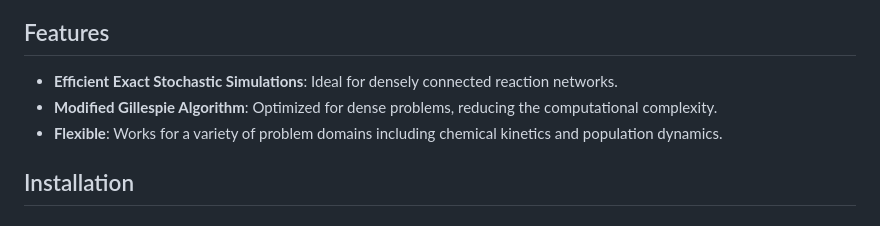
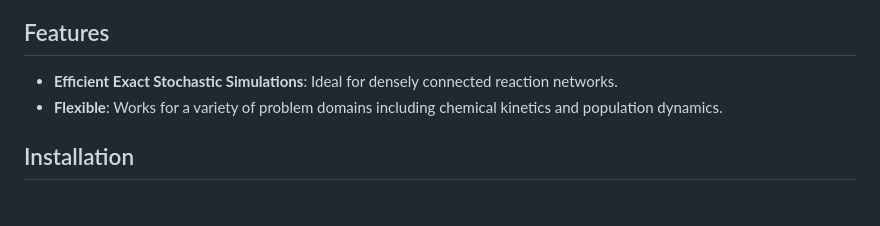
Before and after one commit to roccminton/DenseGillespieAlgorithm.jl, a Markdown page: README.md, the part around the change. Rendered like a GitHub page.

```diff
--- a/README.md
+++ b/README.md
@@ -9,7 +9,6 @@ DenseGillespieAlgorithm.jl is a Julia package designed for performing exact stoc
 ## Features
 
 - **Efficient Exact Stochastic Simulations**: Ideal for densely connected reaction networks.
-- **Modified Gillespie Algorithm**: Optimized for dense problems, reducing the computational complexity.
 - **Flexible**: Works for a variety of problem domains including chemical kinetics and population dynamics.
 
 ## Installation
```
